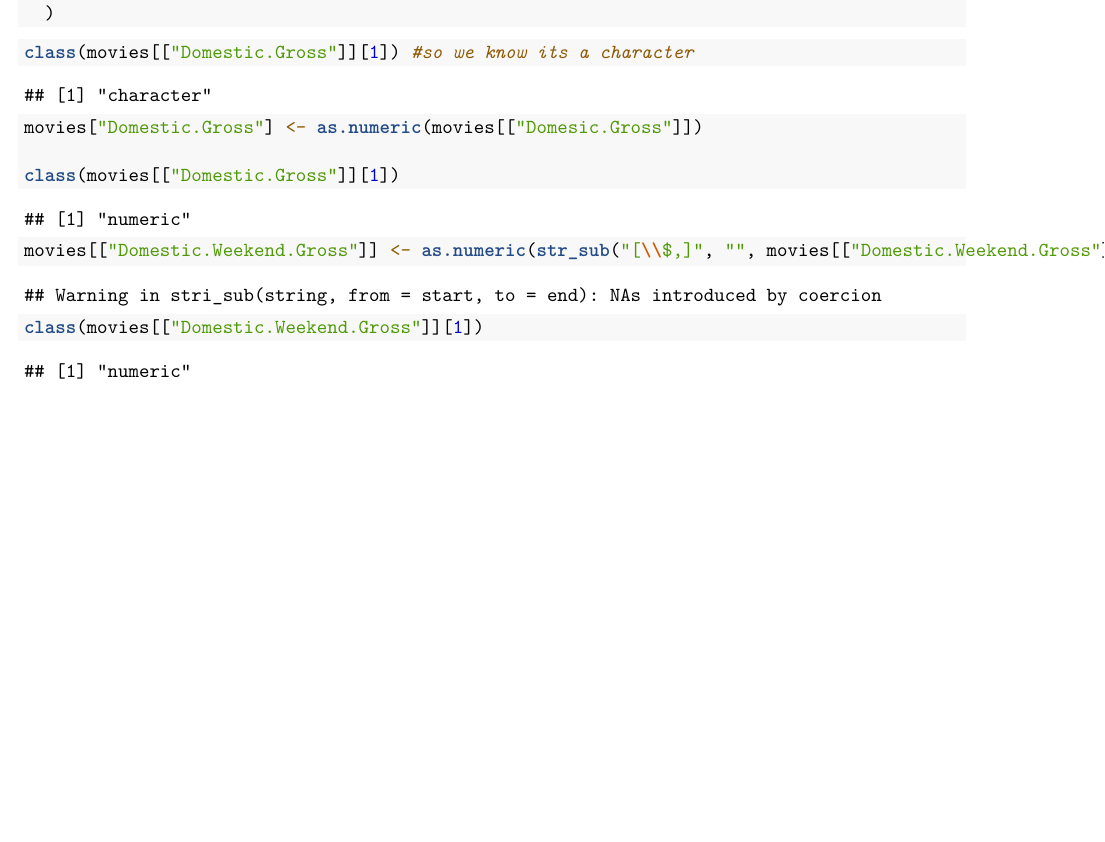
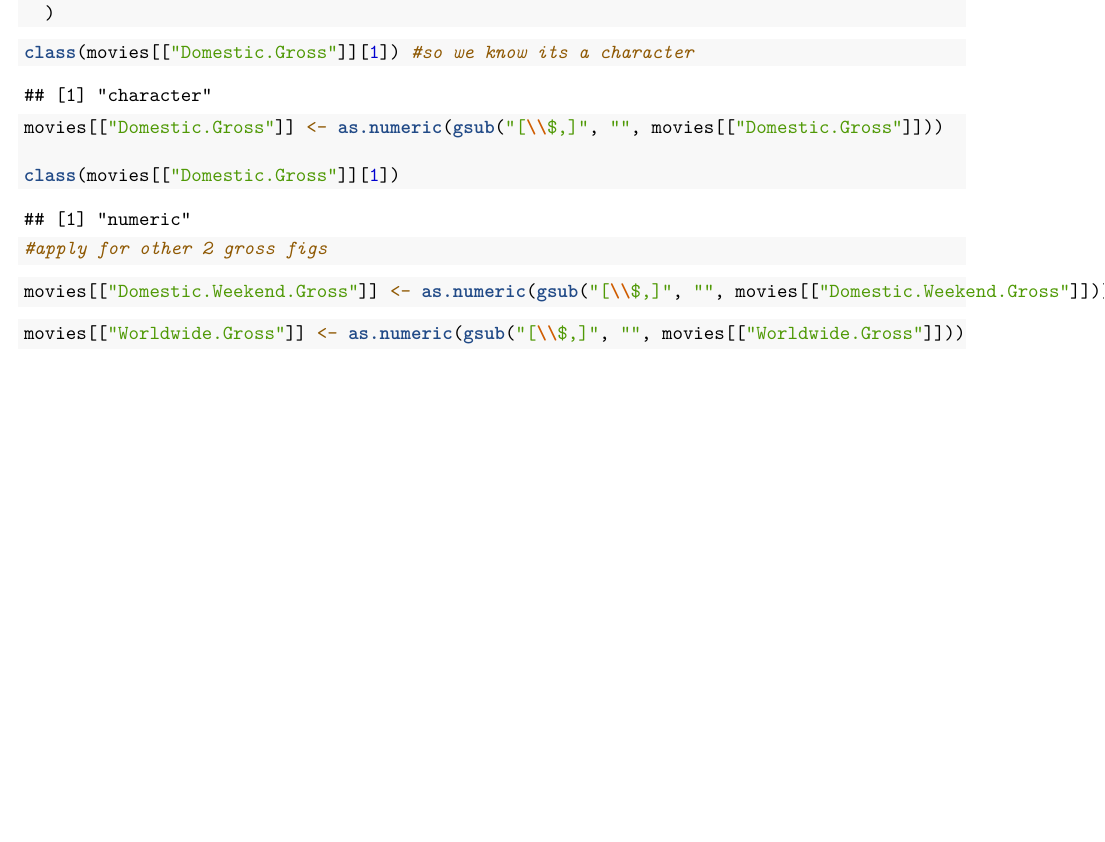
Before and after one commit to fionarhine/winter_datathon_2026, an R Markdown document (winter_datathon_26.Rmd): part of page 22 of 22, cut so that both start at the same text. Rendered offline with R 4.5, knitr and Pandoc, then LaTeX, with nearby package versions; some code elsewhere in the file could not run offline.

Commit message:
Update winter_datathon_26.Rmd

````diff
--- a/winter_datathon_26.Rmd
+++ b/winter_datathon_26.Rmd
@@ -146,17 +146,16 @@ movies_clean <- movies_data %>%
 ```{r domestic gross}
 class(movies[["Domestic.Gross"]][1]) #so we know its a character
 
-movies["Domestic.Gross"] <- as.numeric(movies[["Domesic.Gross"]])
+movies[["Domestic.Gross"]] <- as.numeric(gsub("[\\$,]", "", movies[["Domestic.Gross"]]))
 
 class(movies[["Domestic.Gross"]][1])
 
+#apply for other 2 gross figs
 ```
 ```{r domestic weekend gross}
-movies[["Domestic.Weekend.Gross"]] <- as.numeric(str_sub("[\\$,]", "", movies[["Domestic.Weekend.Gross"]]))
-
-class(movies[["Domestic.Weekend.Gross"]][1])
+movies[["Domestic.Weekend.Gross"]] <- as.numeric(gsub("[\\$,]", "", movies[["Domestic.Weekend.Gross"]]))
 ```
 
-```{r}
-
+```{r worldwide gross}
+movies[["Worldwide.Gross"]] <- as.numeric(gsub("[\\$,]", "", movies[["Worldwide.Gross"]]))
 ```
````
